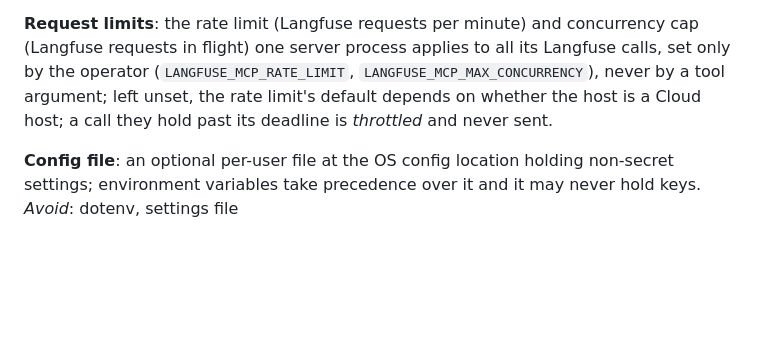
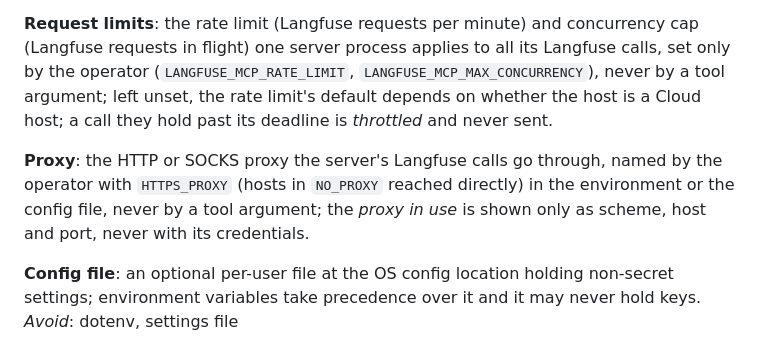
Before and after one commit to rodrigorjsf/langfuse-api-mcp, a Markdown page: CONTEXT.md, the part around the change. Rendered like a GitHub page; blank space fills up the shorter version.

Commit message:
fix(review): S2 add Proxy to the CONTEXT.md glossary
Review-Round: 1
Claude-Session: https://claude.ai/code/session_01W98ZW1n5VETrHgu3TF2MTZ

```diff
--- a/CONTEXT.md
+++ b/CONTEXT.md
@@ -49,6 +49,8 @@ _Avoid_: missing endpoint, not found (that is a missing resource)
 
 **Request limits**: the rate limit (Langfuse requests per minute) and concurrency cap (Langfuse requests in flight) one server process applies to all its Langfuse calls, set only by the operator (`LANGFUSE_MCP_RATE_LIMIT`, `LANGFUSE_MCP_MAX_CONCURRENCY`), never by a tool argument; left unset, the rate limit's default depends on whether the host is a Cloud host; a call they hold past its deadline is *throttled* and never sent.
 
+**Proxy**: the HTTP or SOCKS proxy the server's Langfuse calls go through, named by the operator with `HTTPS_PROXY` (hosts in `NO_PROXY` reached directly) in the environment or the config file, never by a tool argument; the *proxy in use* is shown only as scheme, host and port, never with its credentials.
+
 **Config file**: an optional per-user file at the OS config location holding non-secret settings; environment variables take precedence over it and it may never hold keys.
 _Avoid_: dotenv, settings file
 
```
